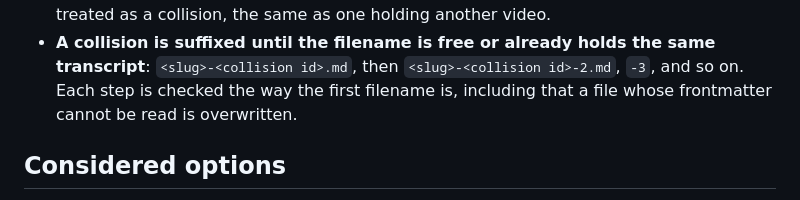
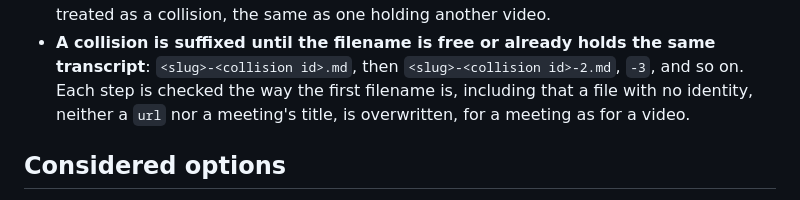
Before and after one commit to gcapnias/yt-transcript, a Markdown page: docs/adr/0011-greek-titles-are-romanized-by-iso-843.md, the part around the change. GitHub-like rendering.

Commit message:
docs: ADR-0011 overwrites any file with no identity, not just unreadable ones
A transcript whose frontmatter parses but has no url (an incomplete
video the catalog flags for re-download) must still be overwritten on
re-fetch, or it stays behind forever. A meeting now follows the same
rule.

Co-Authored-By: Claude Opus 5.5 <noreply@anthropic.com>

```diff
--- a/docs/adr/0011-greek-titles-are-romanized-by-iso-843.md
+++ b/docs/adr/0011-greek-titles-are-romanized-by-iso-843.md
@@ -29,8 +29,8 @@ dropped.
   collision, the same as one holding another video.
 - **A collision is suffixed until the filename is free or already holds the same transcript**:
   `<slug>-<collision id>.md`, then `<slug>-<collision id>-2.md`, `-3`, and so on. Each step is
-  checked the way the first filename is, including that a file whose frontmatter cannot be read
-  is overwritten.
+  checked the way the first filename is, including that a file with no identity, neither a `url`
+  nor a meeting's title, is overwritten, for a meeting as for a video.
 
 ## Considered options
 
```
